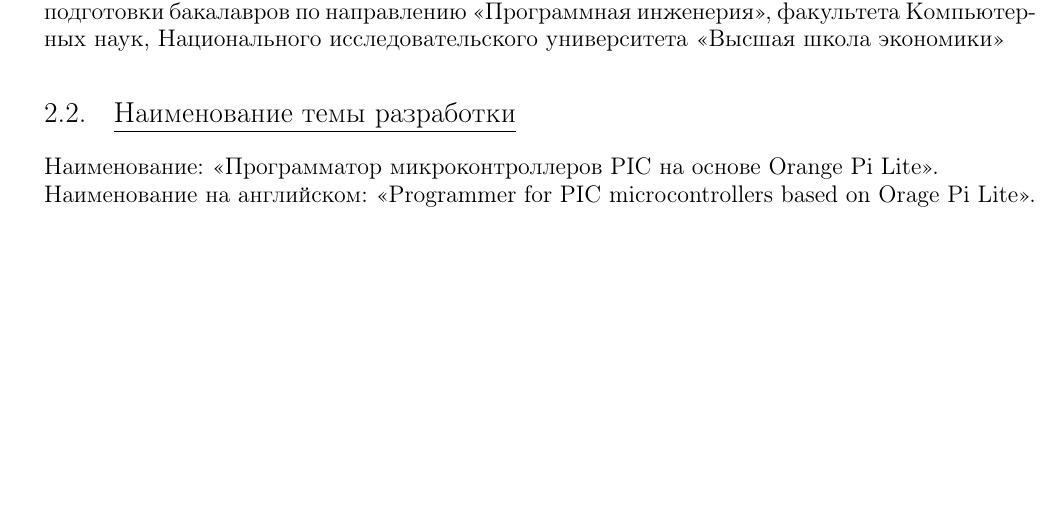
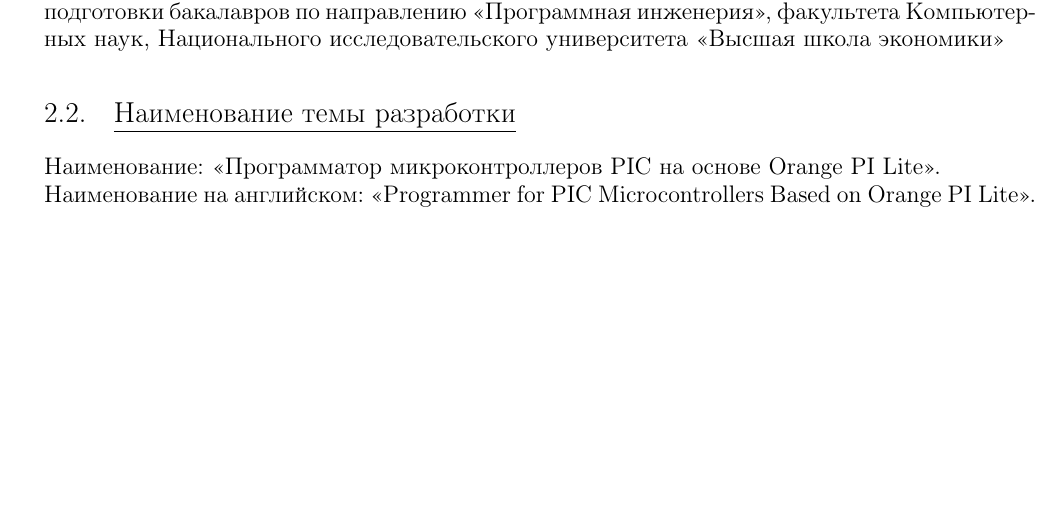
Before and after one commit to temach/oppp-coursework-docs, a LaTeX document (tz/tech_spec.tex, which reads tz/reason_for_developing.tex): part of page 6 of 19, cut so that both start at the same text. Compiled offline with pdfLaTeX; a LaTeX package or settings file that is missing is left out.

Commit message:
Fixed program name in tz

```diff
--- a/tz/reason_for_developing.tex
+++ b/tz/reason_for_developing.tex
@@ -9,5 +9,5 @@
 
 
 \subsection{Наименование темы разработки}
-Наименование: «Программатор микроконтроллеров PIC на основе Orange Pi Lite». \\
-Наименование на английском: «Programmer for PIC microcontrollеrs based on Orage Pi Lite». \\
+Наименование: «Программатор микроконтроллеров PIC на основе Orange PI Lite». \\
+Наименование на английском: «Programmer for PIC Microcontrollers Based on Orange PI Lite». \\
```
Also changed, not shown: tz/introduction.tex (+2 -2 lines).
